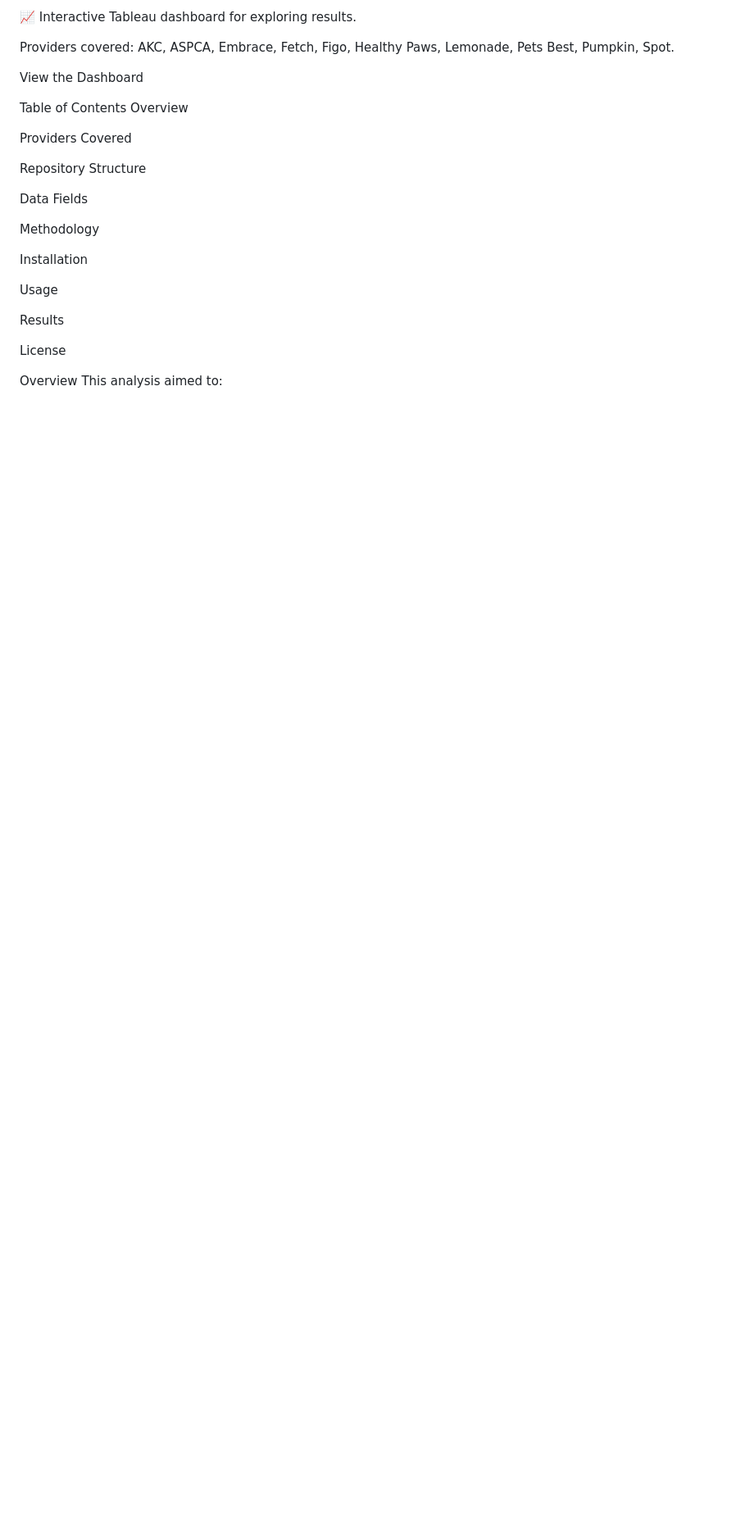
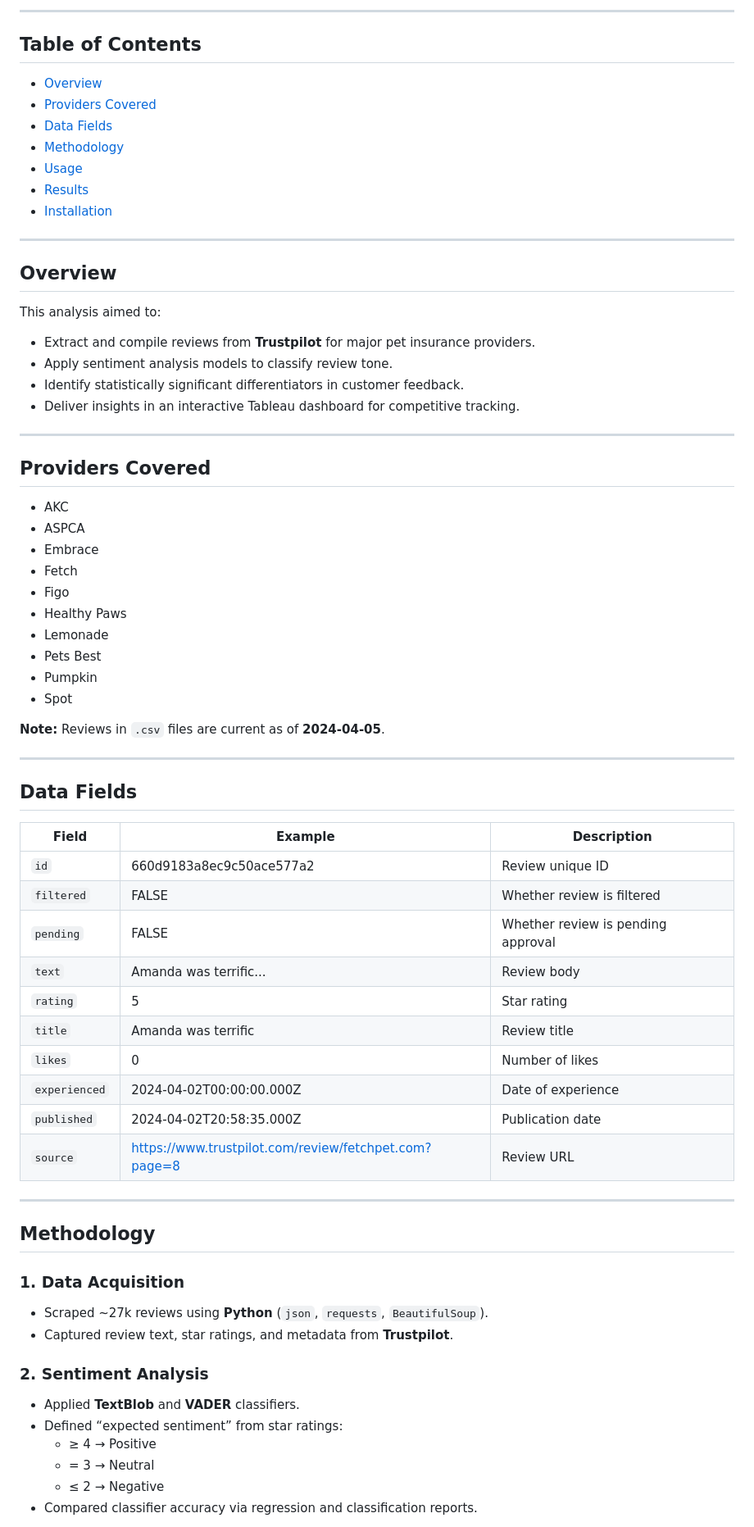
Before and after one commit to dgazeyreyn/trustpilot-pet-insurance-reviews, a Markdown page: README.md, the part around the change printed below. Shown: that part at 82% size. GitHub-like rendering; blank space fills up the shorter version.

```diff
--- a/README.md
+++ b/README.md
@@ -11,29 +14,69 @@ Key highlights:
 
-📈 Interactive Tableau dashboard for exploring results.
+---
 
-Providers covered: AKC, ASPCA, Embrace, Fetch, Figo, Healthy Paws, Lemonade, Pets Best, Pumpkin, Spot.
+## Table of Contents
+- [Overview](#overview)
+- [Providers Covered](#providers-covered)
+- [Data Fields](#data-fields)
+- [Methodology](#methodology)
+- [Usage](#usage)
+- [Results](#results)
+- [Installation](#installation)
 
-View the Dashboard <!-- Replace # with actual Tableau dashboard link -->
+---
 
-Table of Contents
-Overview
+## Overview
+This analysis aimed to:
+- Extract and compile reviews from **Trustpilot** for major pet insurance providers.
+- Apply sentiment analysis models to classify review tone.
+- Identify statistically significant differentiators in customer feedback.
+- Deliver insights in an interactive Tableau dashboard for competitive tracking.
 
-Providers Covered
+---
 
-Repository Structure
+## Providers Covered
+- AKC
+- ASPCA
+- Embrace
+- Fetch
+- Figo
+- Healthy Paws
+- Lemonade
+- Pets Best
+- Pumpkin
+- Spot
 
-Data Fields
+**Note:** Reviews in `.csv` files are current as of **2024-04-05**.
 
-Methodology
+---
 
-Installation
+## Data Fields
+| Field       | Example | Description |
+|-------------|---------|-------------|
+| `id`        | 660d9183a8ec9c50ace577a2 | Review unique ID |
+| `filtered`  | FALSE | Whether review is filtered |
+| `pending`   | FALSE | Whether review is pending approval |
+| `text`      | Amanda was terrific... | Review body |
+| `rating`    | 5 | Star rating |
+| `title`     | Amanda was terrific | Review title |
+| `likes`     | 0 | Number of likes |
+| `experienced` | 2024-04-02T00:00:00.000Z | Date of experience |
+| `published` | 2024-04-02T20:58:35.000Z | Publication date |
+| `source`    | https://www.trustpilot.com/review/fetchpet.com?page=8 | Review URL |
 
-Usage
+---
 
-Results
+## Methodology
 
-License
+### 1. Data Acquisition
+- Scraped ~27k reviews using **Python** (`json`, `requests`, `BeautifulSoup`).
+- Captured review text, star ratings, and metadata from **Trustpilot**.
 
-Overview
-This analysis aimed to:
+### 2. Sentiment Analysis
+- Applied **TextBlob** and **VADER** classifiers.
+- Defined “expected sentiment” from star ratings:
+  - ≥ 4 → Positive
+  - = 3 → Neutral
+  - ≤ 2 → Negative
+- Compared classifier accuracy via regression and classification reports.
 
```
Also changed, not shown: other parts of README.md (+32 -114 lines).
